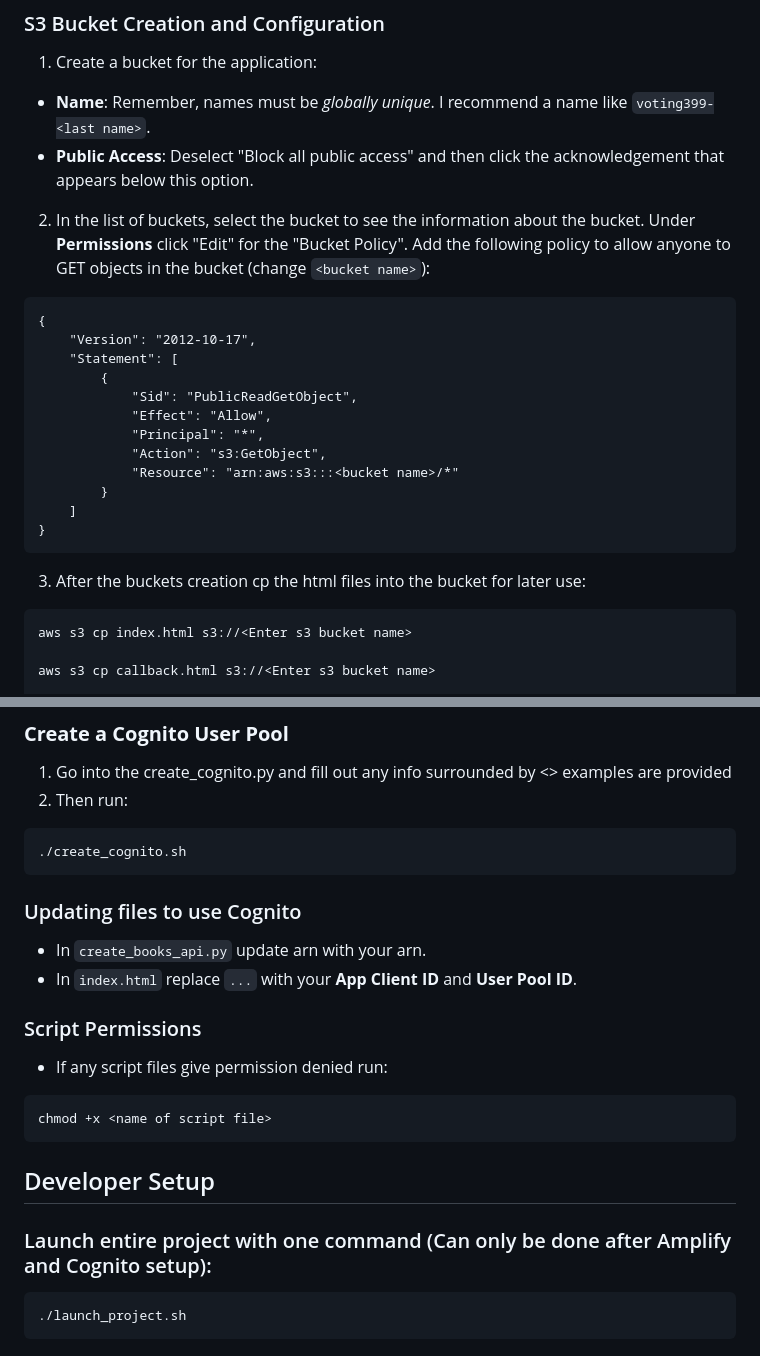
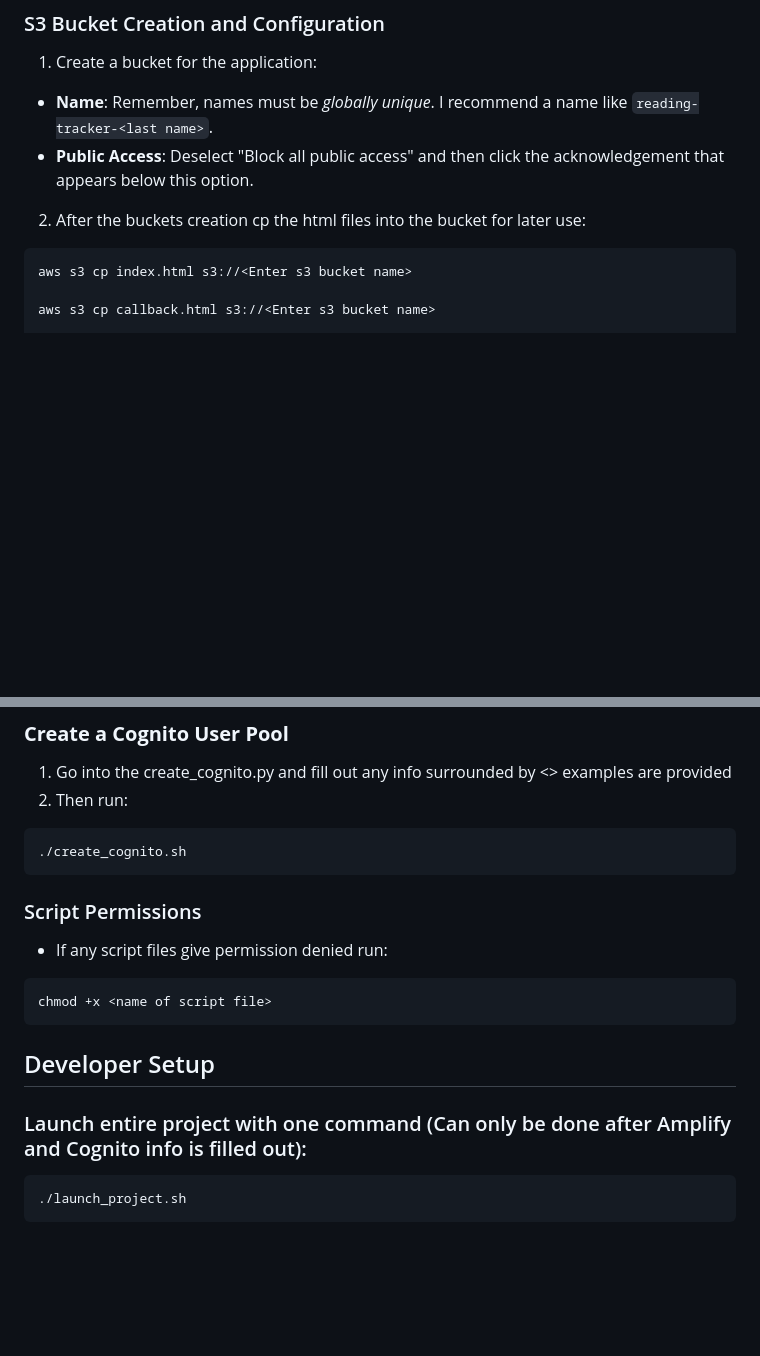
Before and after one commit to cs399f24/reading_tracker_apigateway, a Markdown page: README.md, 2 parts joined by grey strips. Drawn GitHub-style; blank space fills up the shorter version.

````diff
--- a/README.md
+++ b/README.md
@@ -18,28 +18,10 @@ aws s3 cp index.html s3://<Enter s3 bucket name>
 
 1. Create a bucket for the application:
 
-  * **Name**:  Remember, names must be *globally unique*.  I recommend a name like `voting399-<last name>`.
+  * **Name**:  Remember, names must be *globally unique*.  I recommend a name like `reading-tracker-<last name>`.
   * **Public Access**: Deselect "Block all public access" and then click the acknowledgement that appears below this option.
 
-
-2. In the list of buckets, select the bucket to see the information about the bucket.  Under **Permissions** click "Edit" for the "Bucket Policy".  Add the following policy to allow anyone to GET objects in the bucket (change `<bucket name>`):
-
-
-  ```
-  {
-      "Version": "2012-10-17",
-      "Statement": [
-          {
-              "Sid": "PublicReadGetObject",
-              "Effect": "Allow",
-              "Principal": "*",
-              "Action": "s3:GetObject",
-              "Resource": "arn:aws:s3:::<bucket name>/*"
-          }
-      ]
-  }
-  ```
-3. After the buckets creation cp the html files into the bucket for later use:
+2. After the buckets creation cp the html files into the bucket for later use:
 ```
 aws s3 cp index.html s3://<Enter s3 bucket name>
 
@@ -94,9 +76,6 @@ For example: Key: googlebooks Value: <YOUR_GOOGLE_BOOKS_API_KEY>
 ```
 ./create_cognito.sh
 ```
-### Updating files to use Cognito
-- In `create_books_api.py` update arn with your arn.
-- In `index.html` replace `...` with your **App Client ID** and **User Pool ID**.
 
 ### Script Permissions
 - If any script files give permission denied run:
@@ -106,7 +85,7 @@ chmod +x <name of script file>
 
 ## Developer Setup
 
-### Launch entire project with one command (Can only be done after Amplify and Cognito setup):
+### Launch entire project with one command (Can only be done after Amplify and Cognito info is filled out):
 ```
 ./launch_project.sh
 ```
````
